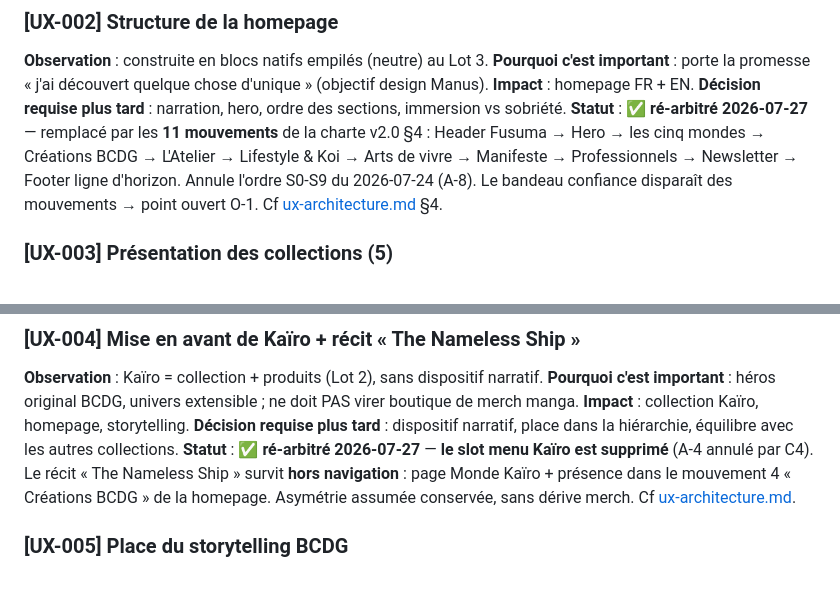
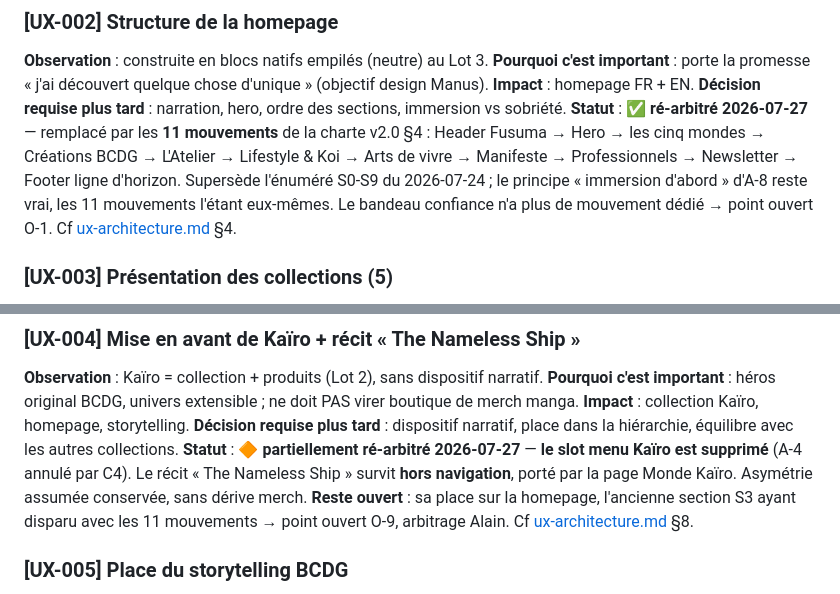
Before and after one commit to Ahlaoban/koinobori-house, a Markdown page: docs/ux-backlog.md, 2 parts joined by grey strips. Rendered like a GitHub page.

```diff
--- a/docs/ux-backlog.md
+++ b/docs/ux-backlog.md
@@ -42,7 +42,7 @@ Format par entrée :
 **Pourquoi c'est important** : porte la promesse « j'ai découvert quelque chose d'unique » (objectif design Manus).
 **Impact** : homepage FR + EN.
 **Décision requise plus tard** : narration, hero, ordre des sections, immersion vs sobriété.
-**Statut** : ✅ **ré-arbitré 2026-07-27** — remplacé par les **11 mouvements** de la charte v2.0 §4 : Header Fusuma → Hero → les cinq mondes → Créations BCDG → L'Atelier → Lifestyle & Koi → Arts de vivre → Manifeste → Professionnels → Newsletter → Footer ligne d'horizon. Annule l'ordre S0-S9 du 2026-07-24 (A-8). Le bandeau confiance disparaît des mouvements → point ouvert O-1. Cf [ux-architecture.md](ux-architecture.md) §4.
+**Statut** : ✅ **ré-arbitré 2026-07-27** — remplacé par les **11 mouvements** de la charte v2.0 §4 : Header Fusuma → Hero → les cinq mondes → Créations BCDG → L'Atelier → Lifestyle & Koi → Arts de vivre → Manifeste → Professionnels → Newsletter → Footer ligne d'horizon. Supersède l'énuméré S0-S9 du 2026-07-24 ; le principe « immersion d'abord » d'A-8 reste vrai, les 11 mouvements l'étant eux-mêmes. Le bandeau confiance n'a plus de mouvement dédié → point ouvert O-1. Cf [ux-architecture.md](ux-architecture.md) §4.
 
 ### [UX-003] Présentation des collections (5)
 **Observation** : grille produits Kadence par défaut au Lot 2.
@@ -56,7 +56,7 @@ Format par entrée :
 **Pourquoi c'est important** : héros original BCDG, univers extensible ; ne doit PAS virer boutique de merch manga.
 **Impact** : collection Kaïro, homepage, storytelling.
 **Décision requise plus tard** : dispositif narratif, place dans la hiérarchie, équilibre avec les autres collections.
-**Statut** : ✅ **ré-arbitré 2026-07-27** — **le slot menu Kaïro est supprimé** (A-4 annulé par C4). Le récit « The Nameless Ship » survit **hors navigation** : page Monde Kaïro + présence dans le mouvement 4 « Créations BCDG » de la homepage. Asymétrie assumée conservée, sans dérive merch. Cf [ux-architecture.md](ux-architecture.md).
+**Statut** : 🔶 **partiellement ré-arbitré 2026-07-27** — **le slot menu Kaïro est supprimé** (A-4 annulé par C4). Le récit « The Nameless Ship » survit **hors navigation**, porté par la page Monde Kaïro. Asymétrie assumée conservée, sans dérive merch. **Reste ouvert** : sa place sur la homepage, l'ancienne section S3 ayant disparu avec les 11 mouvements → point ouvert O-9, arbitrage Alain. Cf [ux-architecture.md](ux-architecture.md) §8.
 
 ### [UX-005] Place du storytelling BCDG
 **Observation** : texte signature BCDG présent en bloc 2 de fiche (doctrine 2 blocs) ; pas de dispositif marque dédié.
```
Also changed, not shown: docs/ux-architecture.md (+4 -3 lines).
